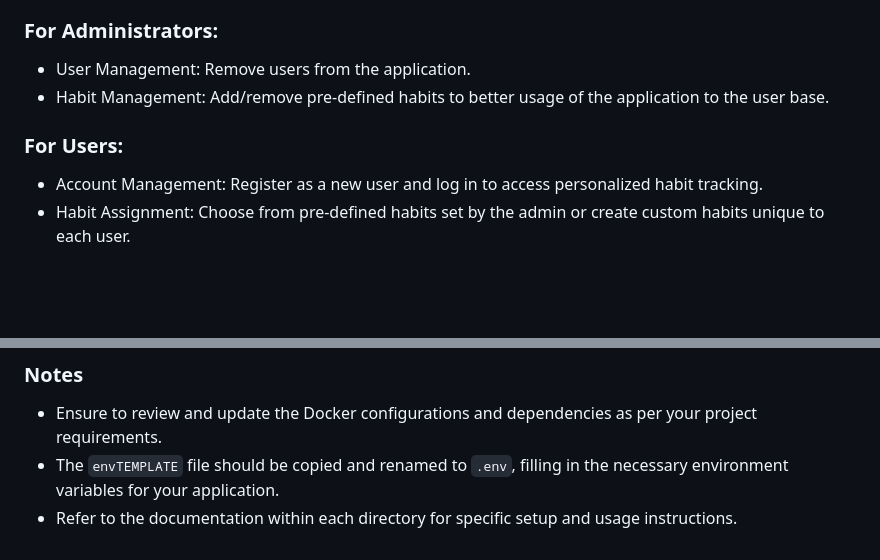
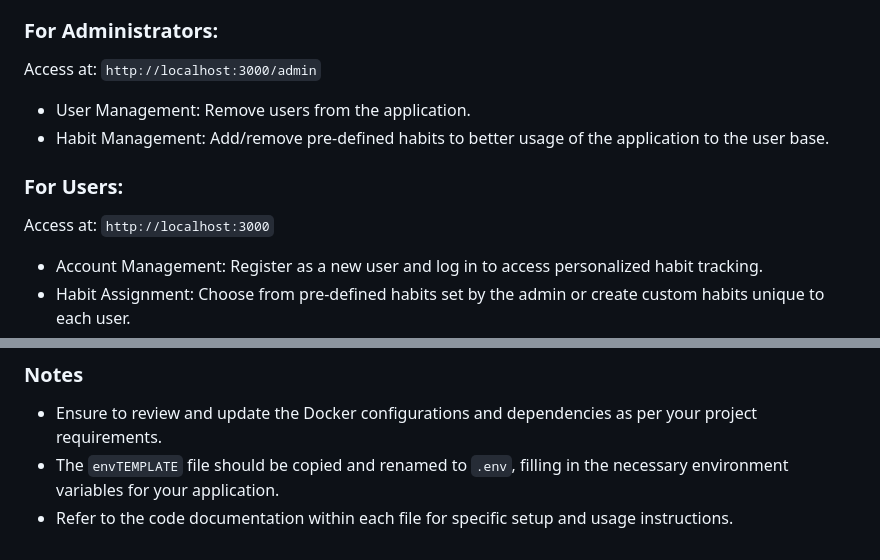
Before and after one commit to hector-oviedo/healthhub, a Markdown page: README.md, 2 parts joined by grey strips. GitHub-like rendering; blank space fills up the shorter version.

```diff
--- a/README.md
+++ b/README.md
@@ -50,10 +50,14 @@ HealthHub is designed to allow both administrators and users with specific funct
 
 ### For Administrators:
 
+Access at: `http://localhost:3000/admin`
+
 - User Management: Remove users from the application.
 - Habit Management: Add/remove pre-defined habits to better usage of the application to the user base.
 
 ### For Users:
+
+Access at: `http://localhost:3000`
 
 - Account Management: Register as a new user and log in to access personalized habit tracking.
 - Habit Assignment: Choose from pre-defined habits set by the admin or create custom habits unique to each user.
@@ -139,4 +143,4 @@ frontend/
 
 - Ensure to review and update the Docker configurations and dependencies as per your project requirements.
 - The `envTEMPLATE` file should be copied and renamed to `.env`, filling in the necessary environment variables for your application.
-- Refer to the documentation within each directory for specific setup and usage instructions.
+- Refer to the code documentation within each file for specific setup and usage instructions.
```
Also changed, not shown: other parts of README.md (+1 -1 lines).
